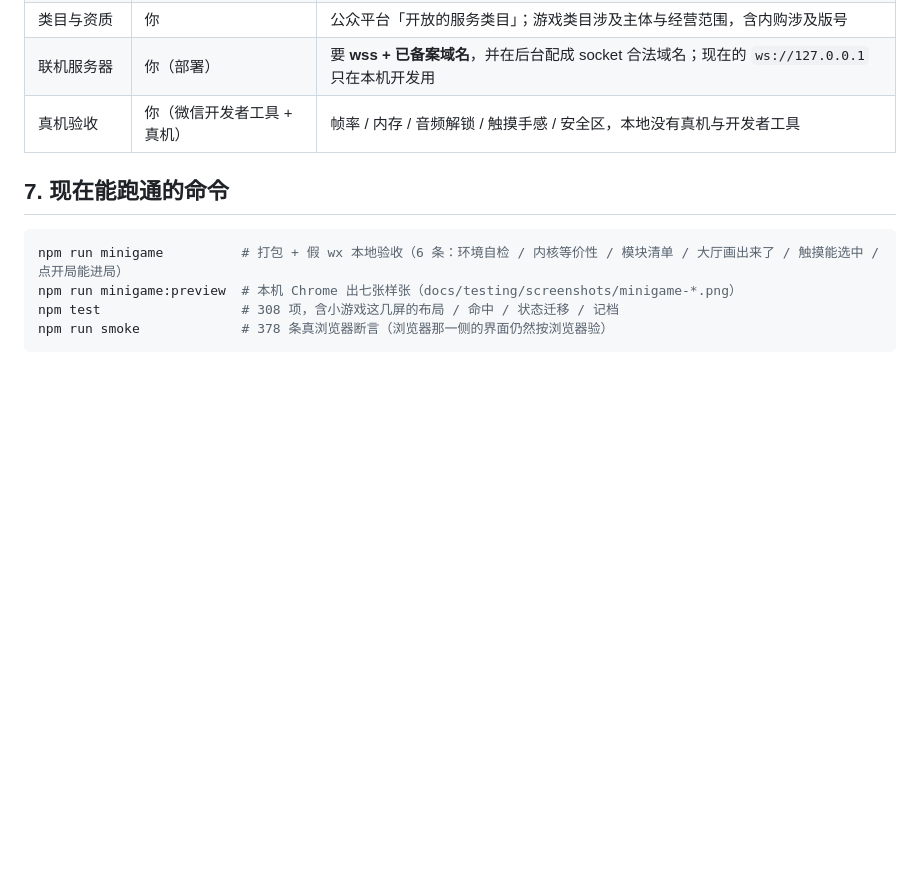
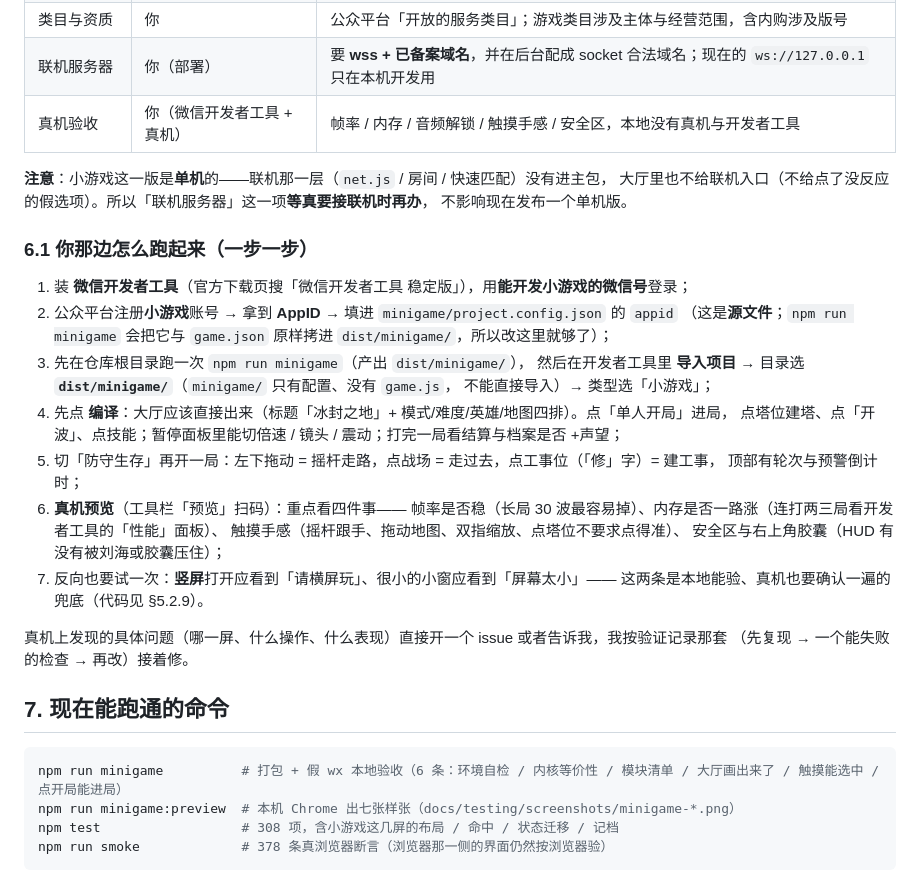
Before and after one commit to luobobo896/frostfall, a Markdown page: docs/minigame-port.md, the part around the change. Drawn GitHub-style; blank space fills up the shorter version.

Commit message:
docs(minigame): 补「怎么在微信开发者工具里跑起来」的步骤（§6.1）与「这一版是单机」的说明
- 导入的目录是 dist/minigame/（minigame/ 只有配置、没有 game.js），先跑 npm run minigame
- AppID 填在 minigame/project.config.json（源文件，构建时原样拷进产物）
- 真机预览重点看哪四件事、竖屏/太小屏的两条兜底也要确认
- 联机那一层没进主包，小游戏这一版是单机——不影响现在发布

```diff
--- a/docs/minigame-port.md
+++ b/docs/minigame-port.md
@@ -184,6 +184,32 @@ npm test                  # 308 项：小游戏这一层的大厅 / 战场 / 建
 | 类目与资质 | 你 | 公众平台「开放的服务类目」；游戏类目涉及主体与经营范围，含内购涉及版号 |
 | 联机服务器 | 你（部署） | 要 **wss + 已备案域名**，并在后台配成 socket 合法域名；现在的 `ws://127.0.0.1` 只在本机开发用 |
 | 真机验收 | 你（微信开发者工具 + 真机） | 帧率 / 内存 / 音频解锁 / 触摸手感 / 安全区，本地没有真机与开发者工具 |
+
+**注意**：小游戏这一版是**单机**的——联机那一层（`net.js` / 房间 / 快速匹配）没有进主包，
+大厅里也不给联机入口（不给点了没反应的假选项）。所以「联机服务器」这一项**等真要接联机时再办**，
+不影响现在发布一个单机版。
+
+### 6.1 你那边怎么跑起来（一步一步）
+
+1. 装 **微信开发者工具**（官方下载页搜「微信开发者工具 稳定版」），用**能开发小游戏的微信号**登录；
+2. 公众平台注册**小游戏**账号 → 拿到 **AppID** → 填进 `minigame/project.config.json` 的 `appid`
+   （这是**源文件**；`npm run minigame` 会把它与 `game.json` 原样拷进 `dist/minigame/`，所以改这里就够了）；
+3. 先在仓库根目录跑一次 `npm run minigame`（产出 `dist/minigame/`），
+   然后在开发者工具里 **导入项目** → 目录选 **`dist/minigame/`**（`minigame/` 只有配置、没有 `game.js`，
+   不能直接导入）→ 类型选「小游戏」；
+4. 先点 **编译**：大厅应该直接出来（标题「冰封之地」+ 模式/难度/英雄/地图四排）。点「单人开局」进局，
+   点塔位建塔、点「开波」、点技能；暂停面板里能切倍速 / 镜头 / 震动；打完一局看结算与档案是否 +声望；
+5. 切「防守生存」再开一局：左下拖动 = 摇杆走路，点战场 = 走过去，点工事位（「修」字）= 建工事，
+   顶部有轮次与预警倒计时；
+6. **真机预览**（工具栏「预览」扫码）：重点看四件事——
+   帧率是否稳（长局 30 波最容易掉）、内存是否一路涨（连打两三局看开发者工具的「性能」面板）、
+   触摸手感（摇杆跟手、拖动地图、双指缩放、点塔位不要求点得准）、
+   安全区与右上角胶囊（HUD 有没有被刘海或胶囊压住）；
+7. 反向也要试一次：**竖屏**打开应看到「请横屏玩」、很小的小窗应看到「屏幕太小」——
+   这两条是本地能验、真机也要确认一遍的兜底（代码见 §5.2.9）。
+
+真机上发现的具体问题（哪一屏、什么操作、什么表现）直接开一个 issue 或者告诉我，我按验证记录那套
+（先复现 → 一个能失败的检查 → 再改）接着修。
 
 ## 7. 现在能跑通的命令
 
```
Also changed, not shown: README.md (+1 -0 lines).
